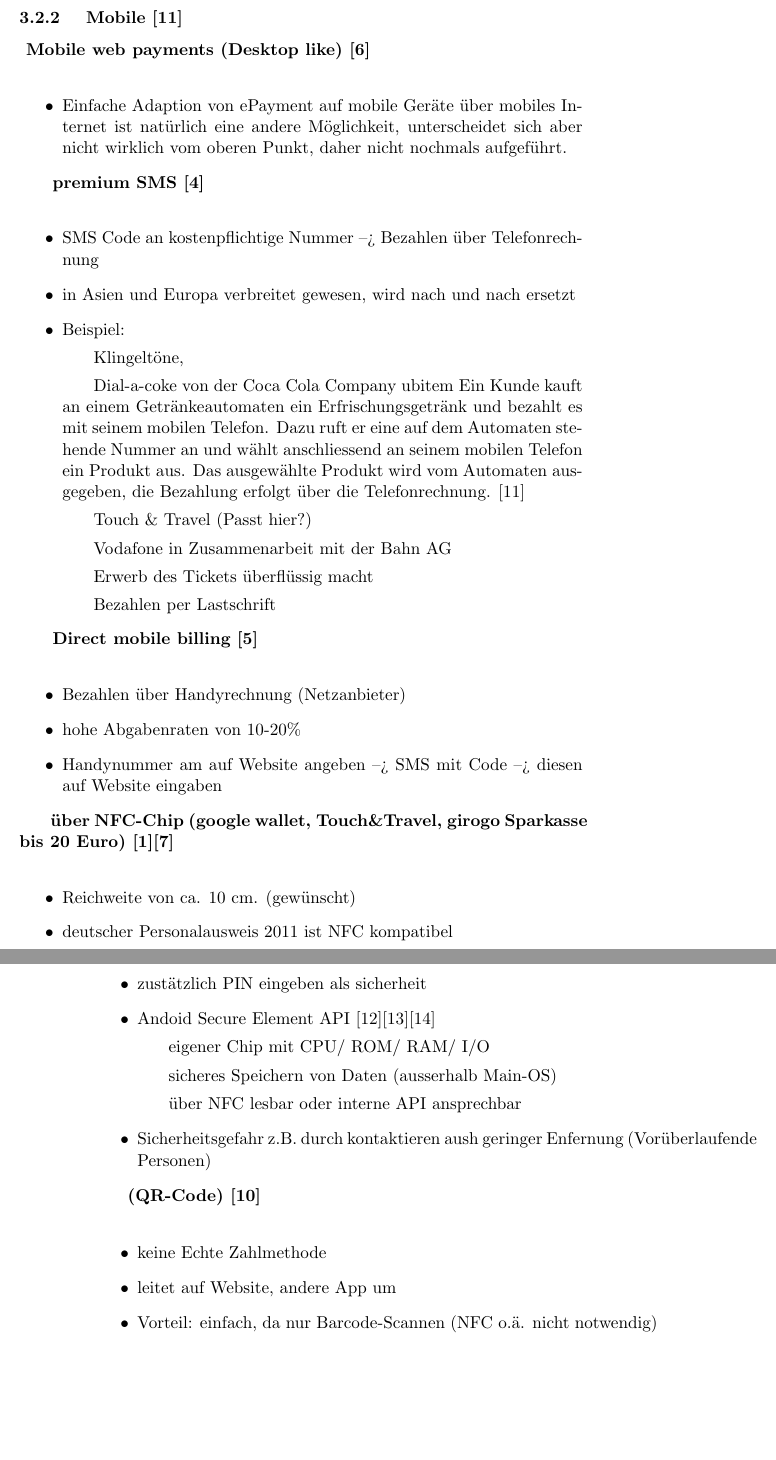
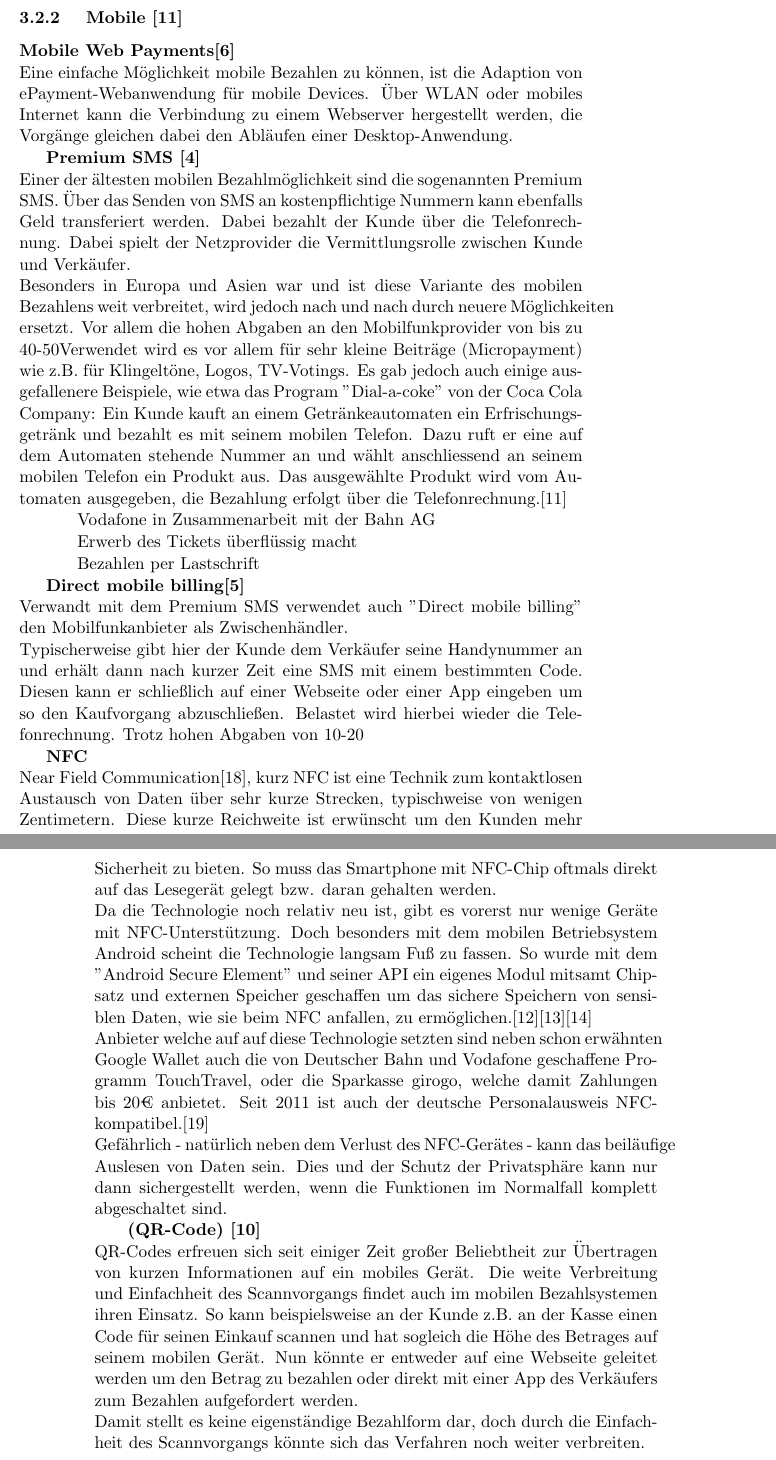
Before and after one commit to Tim1/BWL, a LaTeX document (abgabe/bwl_epayment.tex, which reads abgabe/technologie.tex): two parts of pages 10 and 11 of 25, joined at a grey line, cut so that both start at the same text, the shorter picture padded with empty space. Compiled offline with pdfLaTeX.

Commit message:
#5 more ausformulierung

```diff
--- a/abgabe/technologie.tex
+++ b/abgabe/technologie.tex
@@ -11,2 +26,13 @@ Ebenfalls sehr verbreitet (vor Allem in den USA) ist das Hinterlegen von Kreditk
+\subsubsection{ Mobile [11]}
+\textbf{Mobile Web Payments[6]}\\
+Eine einfache Möglichkeit mobile Bezahlen zu können, ist die Adaption von ePayment-Webanwendung für mobile Devices. Über WLAN oder mobiles Internet kann die Verbindung zu einem Webserver hergestellt werden, die Vorgänge gleichen dabei den Abläufen einer Desktop-Anwendung.
+
+\textbf{Premium SMS [4]}\\
+Einer der ältesten mobilen Bezahlmöglichkeit sind die sogenannten Premium SMS. Über das Senden von SMS an kostenpflichtige Nummern kann ebenfalls Geld transferiert werden. Dabei bezahlt der Kunde über die Telefonrechnung. Dabei spielt der Netzprovider die Vermittlungsrolle zwischen Kunde und Verkäufer.\\
+Besonders in Europa und Asien war und ist diese Variante des mobilen Bezahlens weit verbreitet, wird jedoch nach und nach durch neuere Möglichkeiten ersetzt. Vor allem die hohen Abgaben an den Mobilfunkprovider von bis zu 40-50% ist ein Grund hierfür.\\
+Verwendet wird es vor allem für sehr kleine Beiträge (Micropayment) wie z.B. für Klingeltöne, Logos, TV-Votings. Es gab jedoch auch einige ausgefallenere Beispiele, wie etwa das Program "Dial-a-coke" von der Coca Cola Company: Ein Kunde kauft an einem Getränkeautomaten ein Erfrischungsgetränk und bezahlt es mit seinem mobilen Telefon. Dazu ruft er eine auf dem Automaten stehende Nummer an und wählt anschliessend an seinem mobilen Telefon ein Produkt aus. Das ausgewählte Produkt wird vom Automaten ausgegeben, die Bezahlung erfolgt über die Telefonrechnung.[11]
 
 
+				\subitem  Vodafone in Zusammenarbeit mit der Bahn AG
+                \subitem  Erwerb des Tickets überflüssig macht
+                \subitem  Bezahlen per Lastschrift
@@ -37,52 +39,22 @@ Ebenfalls sehr verbreitet (vor Allem in den USA) ist das Hinterlegen von Kreditk
 
 
-\subsubsection{ Mobile [11]}
-\textbf{ Mobile web payments (Desktop like) [6]}\\
-        \begin{itemize}
-        \item Einfache Adaption von ePayment auf mobile Geräte über mobiles Internet ist natürlich eine andere Möglichkeit, unterscheidet sich aber nicht wirklich vom oberen Punkt, daher nicht nochmals aufgeführt.
-        \end{itemize}
-
-\textbf{ premium SMS [4]}\\
-        \begin{itemize}
-        \item SMS Code an kostenpflichtige Nummer --> Bezahlen über Telefonrechnung
-        \item in Asien und Europa verbreitet gewesen, wird nach und nach ersetzt
-        \item Beispiel:
-        \subitem  Klingeltöne,
-        \subitem  Dial-a-coke von der Coca Cola Company
-ubitem  Ein Kunde kauft an einem Getränkeautomaten ein Erfrischungsgetränk und bezahlt es mit seinem mobilen Telefon. Dazu ruft er eine auf dem Automaten stehende Nummer an und wählt anschliessend an seinem mobilen Telefon ein Produkt aus. Das ausgewählte Produkt wird vom Automaten ausgegeben, die Bezahlung erfolgt über die Telefonrechnung. [11]
-        \subitem  Touch \& Travel (Passt hier?)
-                \subitem  Vodafone in Zusammenarbeit mit der Bahn AG
-                \subitem  Erwerb des Tickets überflüssig macht
-                \subitem  Bezahlen per Lastschrift
-        \end{itemize}
+\textbf{Direct mobile billing[5]}\\
+Verwandt mit dem Premium SMS verwendet auch "Direct mobile billing" den Mobilfunkanbieter als Zwischenhändler.\\
+Typischerweise gibt hier der Kunde dem Verkäufer seine Handynummer an und erhält dann nach kurzer Zeit eine SMS mit einem bestimmten Code. Diesen kann er schließlich auf einer Webseite oder einer App eingeben um so den Kaufvorgang abzuschließen. Belastet wird hierbei wieder die Telefonrechnung.
+Trotz hohen Abgaben von 10-20% an den Netzanbieter steiget der Umsatz dieser Bezahlmethode aufgrund der Einfachheit in den letzten Jahren weiter.
 
 
-\textbf{ Direct mobile billing [5]}\\
-        \begin{itemize}
-        \item Bezahlen über Handyrechnung (Netzanbieter)
-        \item hohe Abgabenraten von 10-20\%
-        \item Handynummer am auf Website angeben --> SMS mit Code --> diesen auf Website eingaben
-        \end{itemize}
-
-
-\textbf{ über NFC-Chip (google wallet, Touch\&Travel, girogo Sparkasse bis 20 Euro) [1][7]}\\
-        \begin{itemize}
-        \item Reichweite von ca. 10 cm. (gewünscht)
-        \item deutscher Personalausweis 2011 ist NFC kompatibel
-        \item zustätzlich PIN eingeben als sicherheit
-        \item Andoid Secure Element API [12][13][14]
-        \subitem  eigener Chip mit CPU/ ROM/ RAM/ I/O
-        \subitem  sicheres Speichern von Daten (ausserhalb Main-OS)
-        \subitem  über NFC lesbar oder interne API ansprechbar
-        \item Sicherheitsgefahr z.B. durch kontaktieren aush geringer Enfernung (Vorüberlaufende Personen)
-        \end{itemize}
+\textbf{NFC}\\
+Near Field Communication[18], kurz NFC ist eine Technik zum kontaktlosen Austausch von Daten über sehr kurze Strecken, typischweise von wenigen Zentimetern. Diese kurze Reichweite ist erwünscht um den Kunden mehr Sicherheit zu bieten. So muss das Smartphone mit NFC-Chip oftmals direkt auf das Lesegerät gelegt bzw. daran gehalten werden. \\
+Da die Technologie noch relativ neu ist, gibt es vorerst nur wenige Geräte mit NFC-Unterstützung. Doch besonders mit dem mobilen Betriebsystem Android scheint die Technologie langsam Fuß zu fassen. So wurde mit dem "Android Secure Element" und seiner API ein eigenes Modul mitsamt Chipsatz und externen Speicher geschaffen um das sichere Speichern von sensiblen Daten, wie sie beim NFC anfallen, zu ermöglichen.[12][13][14]\\
+Anbieter welche auf auf diese Technologie setzten sind neben schon erwähnten Google Wallet auch die von Deutscher Bahn und Vodafone geschaffene Programm Touch&Travel, oder die Sparkasse girogo, welche damit Zahlungen bis 20€ anbietet.
+Seit 2011 ist auch der deutsche Personalausweis NFC-kompatibel.[19]\\
+Gefährlich - natürlich neben dem Verlust des NFC-Gerätes - kann das beiläufige Auslesen von Daten sein. Dies und der Schutz der Privatsphäre kann nur dann sichergestellt werden, wenn die Funktionen im Normalfall komplett abgeschaltet sind.
 
 \textbf{ (QR-Code) [10]}\\
-        \begin{itemize}
-        \item keine Echte Zahlmethode
-        \item leitet auf Website, andere App um
-        \item Vorteil: einfach, da nur Barcode-Scannen (NFC o.ä. nicht notwendig)
-        \end{itemize}
+QR-Codes erfreuen sich seit einiger Zeit großer Beliebtheit zur Übertragen von kurzen Informationen auf ein mobiles Gerät. Die weite Verbreitung und Einfachheit des Scannvorgangs findet auch im mobilen Bezahlsystemen ihren Einsatz. So kann beispielsweise an der Kunde z.B. an der Kasse einen Code für seinen Einkauf scannen und hat sogleich die Höhe des Betrages auf seinem mobilen Gerät. Nun könnte er entweder auf eine Webseite geleitet werden um den Betrag zu bezahlen oder direkt mit einer App des Verkäufers zum Bezahlen aufgefordert werden.\\
+Damit stellt es keine eigenständige Bezahlform dar, doch durch die Einfachheit des Scannvorgangs könnte sich das Verfahren noch weiter verbreiten.
+
 
 %[.] Quelle notwendig
 %[1] http://www.google.com/wallet/buy-in-store/
```
Also changed, not shown: abgabe/technologie.tex (41 more changed lines).
